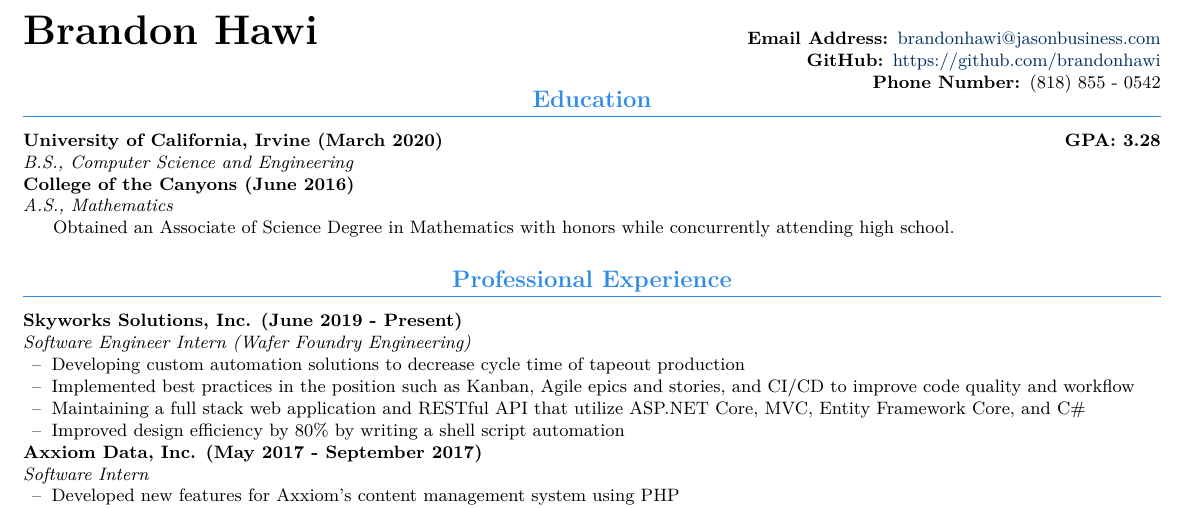
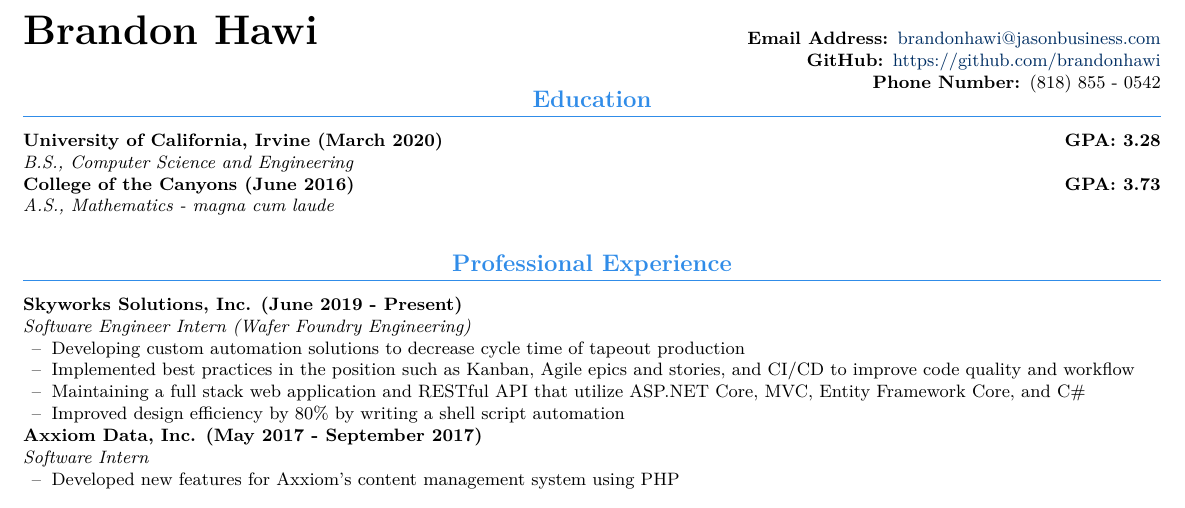
Before and after one commit to brandonhawi/Resume, a LaTeX CV (MASTER/resume.tex): part of the page, cut so that both start at the same text. Compiled offline with pdfLaTeX.

Commit message:
Added magna cum laude and GPA for COC

```diff
--- a/MASTER/resume.tex
+++ b/MASTER/resume.tex
@@ -63,11 +63,8 @@
 \subsection{University of California, Irvine (March 2020) \hfill GPA: 3.28}
 \noindent\textit{B.S., Computer Science and Engineering}
 
-\subsection{College of the Canyons (June 2016)}
-\noindent\textit{A.S., Mathematics}
-
-Obtained an Associate of Science Degree in Mathematics with honors while concurrently attending
-high school.
+\subsection{College of the Canyons (June 2016) \hfill GPA: 3.73}
+\noindent\textit{A.S., Mathematics - magna cum laude}
 
 \vfill
 
```
Also changed, not shown: MASTER/resume.pdf, 1 other file.
